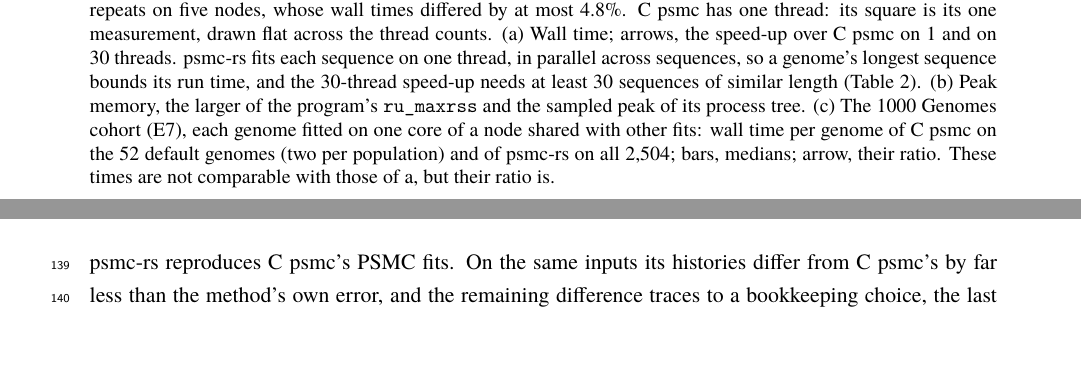
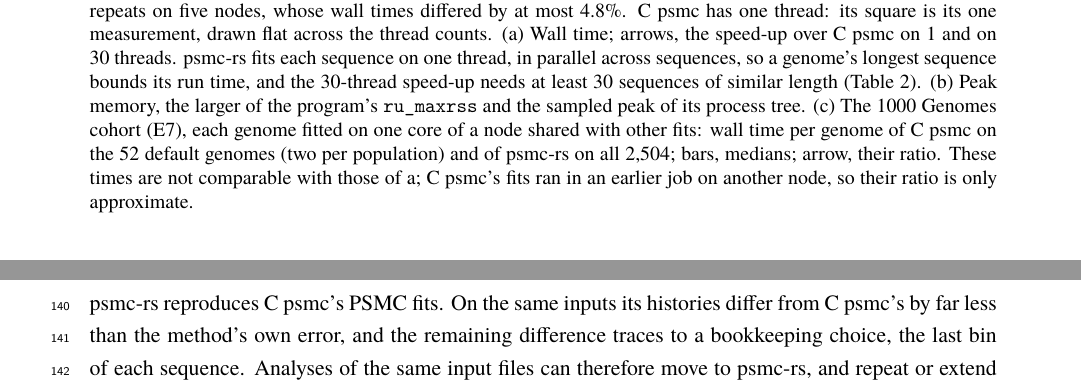
Before and after one commit to larryivan/psmc-rs, a LaTeX paper (manuscript/psmc-rs.tex): two parts of pages 4 and 6 of 14 before the commit and two parts of pages 5 and 7 of 14 after it, joined at a grey line, cut so that both start at the same text, the shorter picture padded with empty space. Compiled offline with XeLaTeX; a missing font is replaced by an installed copy or a similar font.

Commit message:
manuscript: C psmc's E7 fits from an earlier job on another node, their ratio only approximate; the cross-platform comparison of an earlier build; a seventh or less of C psmc's memory

```diff
--- a/manuscript/psmc-rs.tex
+++ b/manuscript/psmc-rs.tex
@@ -104,7 +104,7 @@ We timed both programs on constant-size genomes of 1, 3, 10 and 30 chromosomes o
 \begin{figure}[tbp]
 \centering
 \makebox[\linewidth][c]{\includegraphics[width=183mm]{E3/figures/art2_performance.pdf}}
-\caption{\psmcrs{} is fast and lean. (a, b) A simulated constant-size genome of 30 chromosomes of 100~Mb (E3), fitted for 25 EM iterations, each run alone on an exclusive \EthreeCpu{} node; points are medians of \EthreeRepeatsW{} repeats on \EthreeNodesW{} nodes, whose wall times differed by at most \EthreeSpreadMax{}. C psmc has one thread: its square is its one measurement, drawn flat across the thread counts. (a) Wall time; arrows, the speed-up over C psmc on 1 and on 30 threads. \psmcrs{} fits each sequence on one thread, in parallel across sequences, so a genome's longest sequence bounds its run time, and the 30-thread speed-up needs at least 30 sequences of similar length (Table~\ref{tab:timing}). (b) Peak memory, the larger of the program's \texttt{ru\_maxrss} and the sampled peak of its process tree. (c) The 1000 Genomes cohort (E7), each genome fitted on one core of a node shared with other fits: wall time per genome of C psmc on the \EsevenDefault{} default genomes (two per population) and of \psmcrs{} on all \EsevenGenomes{}; bars, medians; arrow, their ratio. These times are not comparable with those of a, but their ratio is.}
+\caption{\psmcrs{} is fast and lean. (a, b) A simulated constant-size genome of 30 chromosomes of 100~Mb (E3), fitted for 25 EM iterations, each run alone on an exclusive \EthreeCpu{} node; points are medians of \EthreeRepeatsW{} repeats on \EthreeNodesW{} nodes, whose wall times differed by at most \EthreeSpreadMax{}. C psmc has one thread: its square is its one measurement, drawn flat across the thread counts. (a) Wall time; arrows, the speed-up over C psmc on 1 and on 30 threads. \psmcrs{} fits each sequence on one thread, in parallel across sequences, so a genome's longest sequence bounds its run time, and the 30-thread speed-up needs at least 30 sequences of similar length (Table~\ref{tab:timing}). (b) Peak memory, the larger of the program's \texttt{ru\_maxrss} and the sampled peak of its process tree. (c) The 1000 Genomes cohort (E7), each genome fitted on one core of a node shared with other fits: wall time per genome of C psmc on the \EsevenDefault{} default genomes (two per population) and of \psmcrs{} on all \EsevenGenomes{}; bars, medians; arrow, their ratio. These times are not comparable with those of a; C psmc's fits ran in an earlier job on another node, so their ratio is only approximate.}
 \label{fig:perf}
 \end{figure}
 
@@ -136,7 +136,7 @@ The histories have the features of published single-genome PSMC analyses of huma
 
 \section*{Discussion}
 
-\psmcrs{} reproduces C psmc's PSMC fits. On the same inputs its histories differ from C psmc's by far less than the method's own error, and the remaining difference traces to a bookkeeping choice, the last bin of each sequence. Analyses of the same input files can therefore move to \psmcrs{}, and repeat or extend published PSMC analyses, without their conclusions changing because of the program. \psmcrs{} is an order of magnitude faster than C psmc on one thread and two orders faster on many, needs tens of megabytes of memory rather than a gigabyte, and its results do not depend on the number of threads, which makes cohorts of thousands of genomes, and bootstraps of every genome, practical.
+\psmcrs{} reproduces C psmc's PSMC fits. On the same inputs its histories differ from C psmc's by far less than the method's own error, and the remaining difference traces to a bookkeeping choice, the last bin of each sequence. Analyses of the same input files can therefore move to \psmcrs{}, and repeat or extend published PSMC analyses, without their conclusions changing because of the program. \psmcrs{} is an order of magnitude faster than C psmc on one thread and two orders faster on many, needs a seventh or less of C psmc's memory, and its results do not depend on the number of threads, which makes cohorts of thousands of genomes, and bootstraps of every genome, practical.
 
 \psmcrs{} keeps PSMC's model, and with it PSMC's limits. One genome says little about the last few thousand generations, where the first free $\lambda$ can run away (\psmcrs{} bounds it and warns when it does); ancestral population structure can produce changes in a single-genome curve that are not changes in size \citep{mazet2016,cousins2025}; and methods that combine many genomes, such as MSMC2 \citep{schiffels2020}, SMC++ \citep{terhorst2017} or PHLASH \citep{terhorst2025}, resolve recent times better. The bootstrap describes sampling variation, not these biases (Fig.~S3). Because \psmcrs{} parallelizes across sequences, a genome assembled into a few long sequences gains less from many threads than one of many sequences. \psmcrs{} does not replace methods for many genomes; it makes the single-genome reference fast and reproducible.
 
```
Also changed, not shown: manuscript/psmc-rs.tex (4 more changed lines).
